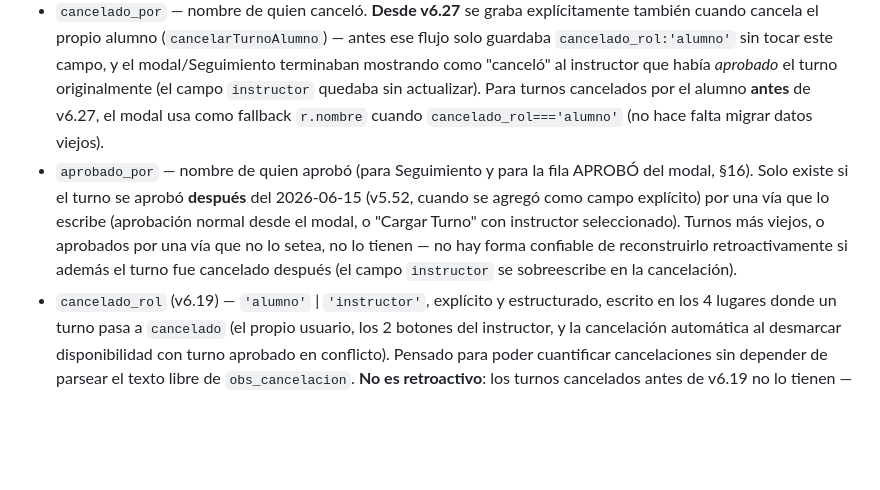
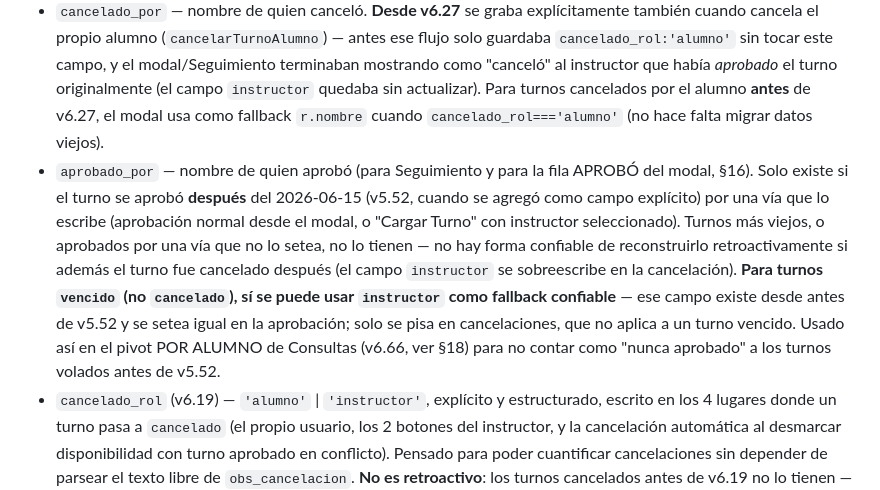
Before and after one commit to DanielTDFdev/Web-Aeroclub, a Markdown page: docs/documentacion_turnos.md, the part around one of its changes. Rendered like a GitHub page; blank space fills up the shorter version.

```diff
--- a/docs/documentacion_turnos.md
+++ b/docs/documentacion_turnos.md
@@ -59,7 +59,7 @@ Clave = nombre de usuario.
 - `sinInstructor` — `true` solo en turnos de **piloto en LV-OAD** cargados un día sin instructor con horario disponible (v5.94). Marca de origen: se calcula al confirmar (fresco) y solo se escribe si es `true`. Afecta el color en la UI mientras el turno está `pendiente` (rosa/fucsia); no condiciona la lógica de aprobación.
 - `instructor` — nombre del instructor que actuó (aprobó/canceló)
 - `cancelado_por` — nombre de quien canceló. **Desde v6.27** se graba explícitamente también cuando cancela el propio alumno (`cancelarTurnoAlumno`) — antes ese flujo solo guardaba `cancelado_rol:'alumno'` sin tocar este campo, y el modal/Seguimiento terminaban mostrando como "canceló" al instructor que había *aprobado* el turno originalmente (el campo `instructor` quedaba sin actualizar). Para turnos cancelados por el alumno **antes** de v6.27, el modal usa como fallback `r.nombre` cuando `cancelado_rol==='alumno'` (no hace falta migrar datos viejos).
-- `aprobado_por` — nombre de quien aprobó (para Seguimiento y para la fila APROBÓ del modal, §16). Solo existe si el turno se aprobó **después** del 2026-06-15 (v5.52, cuando se agregó como campo explícito) por una vía que lo escribe (aprobación normal desde el modal, o "Cargar Turno" con instructor seleccionado). Turnos más viejos, o aprobados por una vía que no lo setea, no lo tienen — no hay forma confiable de reconstruirlo retroactivamente si además el turno fue cancelado después (el campo `instructor` se sobreescribe en la cancelación).
+- `aprobado_por` — nombre de quien aprobó (para Seguimiento y para la fila APROBÓ del modal, §16). Solo existe si el turno se aprobó **después** del 2026-06-15 (v5.52, cuando se agregó como campo explícito) por una vía que lo escribe (aprobación normal desde el modal, o "Cargar Turno" con instructor seleccionado). Turnos más viejos, o aprobados por una vía que no lo setea, no lo tienen — no hay forma confiable de reconstruirlo retroactivamente si además el turno fue cancelado después (el campo `instructor` se sobreescribe en la cancelación). **Para turnos `vencido` (no `cancelado`), sí se puede usar `instructor` como fallback confiable** — ese campo existe desde antes de v5.52 y se setea igual en la aprobación; solo se pisa en cancelaciones, que no aplica a un turno vencido. Usado así en el pivot POR ALUMNO de Consultas (v6.66, ver §18) para no contar como "nunca aprobado" a los turnos volados antes de v5.52.
 - `cancelado_rol` (v6.19) — `'alumno'` | `'instructor'`, explícito y estructurado, escrito en los 4 lugares donde un turno pasa a `cancelado` (el propio usuario, los 2 botones del instructor, y la cancelación automática al desmarcar disponibilidad con turno aprobado en conflicto). Pensado para poder cuantificar cancelaciones sin depender de parsear el texto libre de `obs_cancelacion`. **No es retroactivo**: los turnos cancelados antes de v6.19 no lo tienen — se migraron a mano con un script one-shot (ver nota más abajo), pero cualquier reserva cancelada *después* de esta documentación y *antes* de subir v6.19 al repo seguiría sin el campo hasta que se vuelva a correr una migración.
 - `obs_cancelacion` — motivo de cancelación, texto libre con prefijo fijo del sistema (`"Cancelado por el usuario"` o `"Cancelado por el instructor — {motivo}"`). Desde v6.18 el motivo del instructor sale de un **select tabulado** (ver §8) en vez de ser 100% libre, aunque el campo en sí sigue siendo string.
 - `recordatorio_inst_enviado` — `true` si el recordatorio automático al instructor ya se envió para este turno (evita reenvíos). Lo escribe el cron (§20). Se limpia al liberar el turno.
```
Also changed, not shown: other parts of docs/documentacion_turnos.md (+6 -2 lines).
